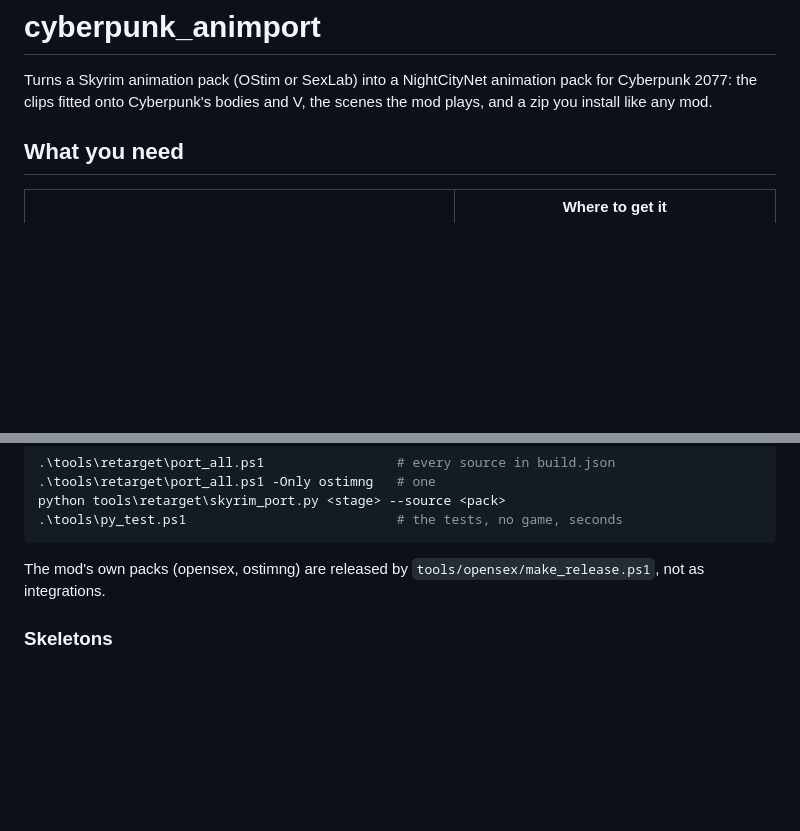
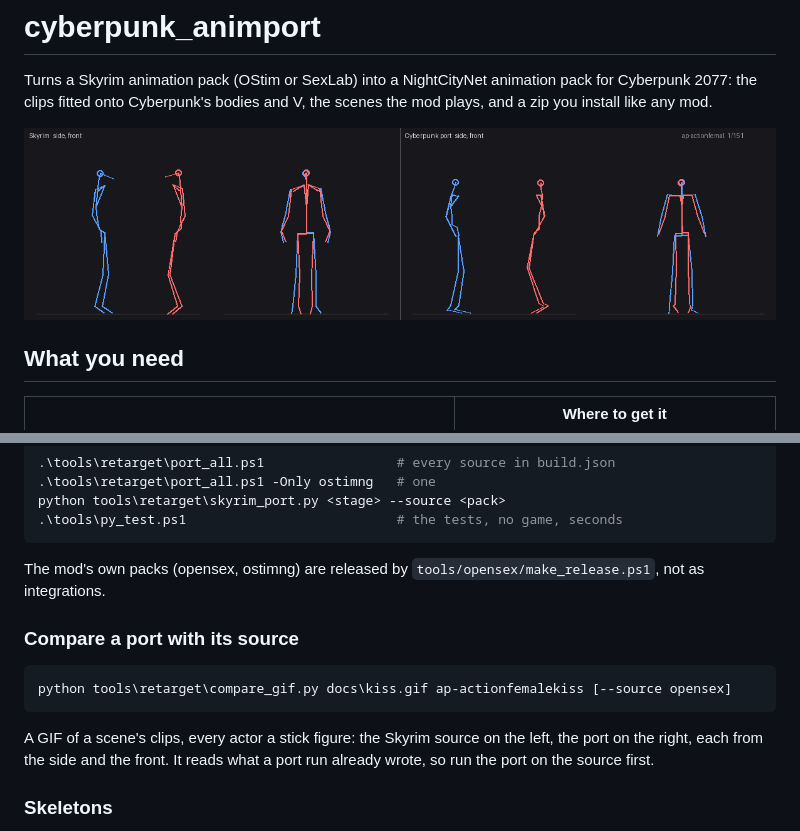
Before and after one commit to cp77modding/cyberpunk_animport, a Markdown page: README.md, 2 parts joined by grey strips. Drawn GitHub-style; pictures changed too: docs/kiss.gif (added); blank space fills up the shorter version.

Commit message:
feat(port): compare_gif draws a scene's Skyrim clips beside the port; the README opens on the standing kiss, and AGENTS.md says how to build a full zip and play it in game

````diff
--- a/README.md
+++ b/README.md
@@ -2,6 +2,8 @@
 
 Turns a Skyrim animation pack (OStim or SexLab) into a NightCityNet animation pack for Cyberpunk 2077: the clips
 fitted onto Cyberpunk's bodies and V, the scenes the mod plays, and a zip you install like any mod.
+
+![OpenSex's standing kiss: Skyrim on the left, the Cyberpunk port on the right](docs/kiss.gif)
 
 ## What you need
 
@@ -89,6 +91,15 @@ python tools\retarget\skyrim_port.py <stage> --source <pack>
 
 The mod's own packs (opensex, ostimng) are released by `tools/opensex/make_release.ps1`, not as integrations.
 
+### Compare a port with its source
+
+```
+python tools\retarget\compare_gif.py docs\kiss.gif ap-actionfemalekiss [--source opensex]
+```
+
+A GIF of a scene's clips, every actor a stick figure: the Skyrim source on the left, the port on the right, each from
+the side and the front. It reads what a port run already wrote, so run the port on the source first.
+
 ### Skeletons
 
 - `skeletons/cyberpunk/`: every body a clip is fitted onto (NPC base, big and fat, V's two), each as `.rig`,
````
Also changed, not shown: AGENTS.md (+26 -3 lines), 1 other file.
